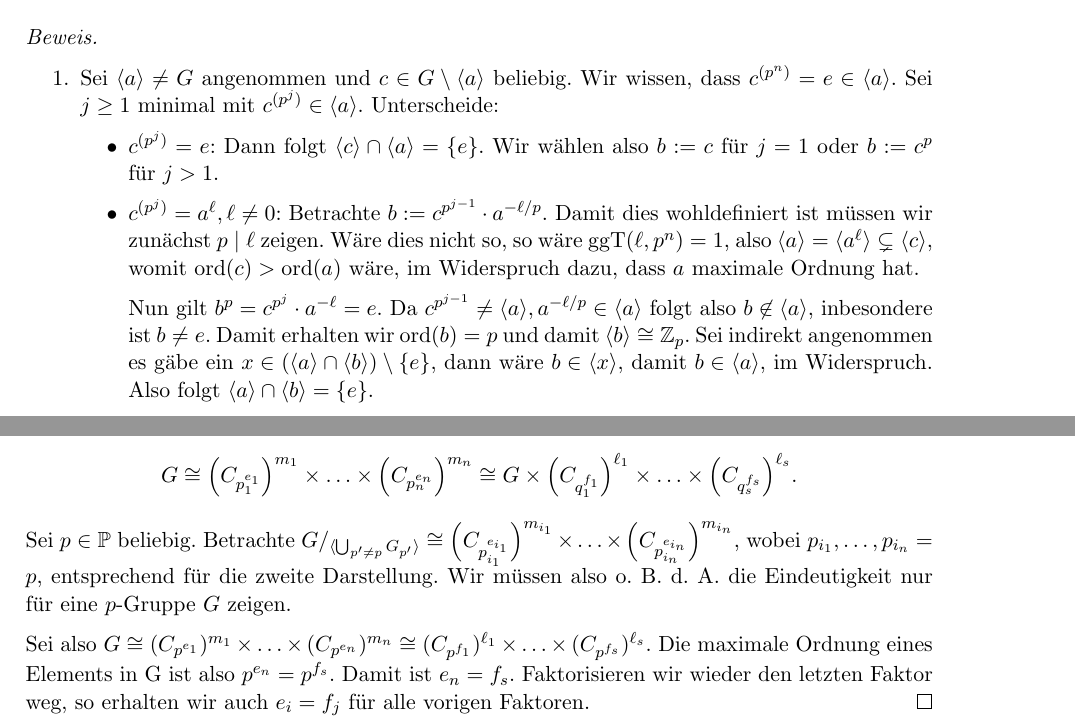
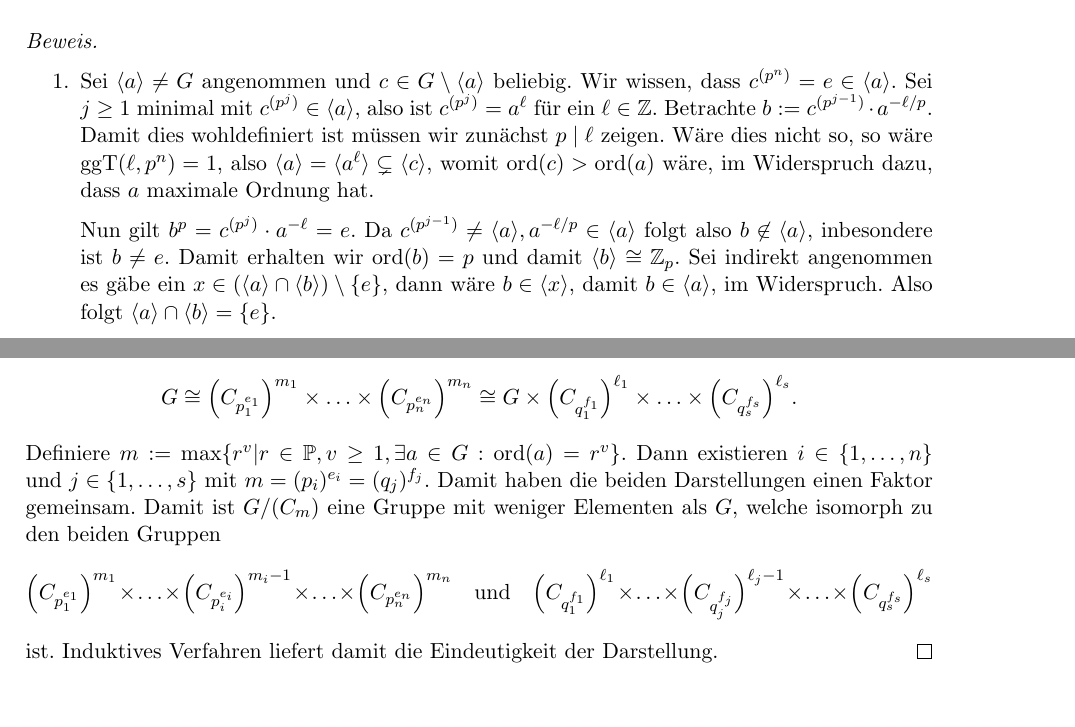
Before and after one commit to epsilon-equals-zero/algebra-2023s-vorlesung, a LaTeX document (src/document.tex, which reads src/02-elementare-strukturentheorie/gruppen.tex): two parts of pages 41 and 42 of 45, joined at a grey line, cut so that both start at the same text, the shorter picture padded with empty space. Compiled offline with pdfLaTeX.

Commit message:
PinskerMail + Def Cm

```diff
--- a/src/02-elementare-strukturentheorie/gruppen.tex
+++ b/src/02-elementare-strukturentheorie/gruppen.tex
@@ -643,13 +648,10 @@ Es sei an die Definition einer zyklischen Gruppe in \cref{def:gruppe} erinnert.
 
 \begin{proof}{\ }
     \begin{enumerate}
-        \item Sei $\langle a \rangle \neq G$ angenommen und $c \in G \setminus \langle a \rangle$ beliebig. Wir wissen, dass $c^{(p^n)} = e \in \langle a \rangle$. Sei $j \geq 1$ minimal mit $c^{(p^j)} \in \langle a \rangle$. Unterscheide:
-        \begin{itemize}
-            \item $c^{(p^j)} = e$: Dann folgt $\langle c \rangle \cap \langle a \rangle = \{e\}$. Wir wählen also $b := c$ für $j = 1$ oder $b := c^p$ für $j > 1$.
-            \item $c^{(p^j)} = a^\ell, \ell \neq 0$: Betrachte $b := c^{p^{j-1}} \cdot a^{-\ell / p}$. Damit dies wohldefiniert ist müssen wir zunächst $p \mid \ell$ zeigen. Wäre dies nicht so, so wäre $\mathrm{ggT}(\ell, p^n) = 1$, also $\langle a \rangle = \langle a^\ell \rangle \subsetneq \langle c \rangle$, womit $\ord(c) > \ord(a)$ wäre, im Widerspruch dazu, dass $a$ maximale Ordnung hat.
+        \item Sei $\langle a \rangle \neq G$ angenommen und $c \in G \setminus \langle a \rangle$ beliebig. Wir wissen, dass $c^{(p^n)} = e \in \langle a \rangle$. Sei $j \geq 1$ minimal mit $c^{(p^j)} \in \langle a \rangle$, also ist
+            $c^{(p^j)} = a^\ell$ für ein $\ell\in\mathbb{Z}$. Betrachte $b := c^{(p^{j-1})} \cdot a^{-\ell / p}$. Damit dies wohldefiniert ist müssen wir zunächst $p \mid \ell$ zeigen. Wäre dies nicht so, so wäre $\mathrm{ggT}(\ell, p^n) = 1$, also $\langle a \rangle = \langle a^\ell \rangle \subsetneq \langle c \rangle$, womit $\ord(c) > \ord(a)$ wäre, im Widerspruch dazu, dass $a$ maximale Ordnung hat.
 
-            Nun gilt $b^p = c^{p^j} \cdot a^{- \ell} = e$. Da $c^{p^{j-1}} \neq \langle a \rangle, a^{-\ell / p} \in \langle a \rangle$ folgt also $b \not\in \langle a \rangle$, inbesondere ist $b \neq e$. Damit erhalten wir $\ord(b) = p$ und damit $\langle b \rangle \cong \mathbb{Z}_p$. Sei indirekt angenommen es gäbe ein $x \in (\langle a \rangle \cap \langle b \rangle) \setminus \{e\}$, dann wäre $b \in \langle x \rangle$, damit $b \in \langle a \rangle$, im Widerspruch. Also folgt $\langle a \rangle \cap \langle b \rangle = \{e\}$.
-        \end{itemize}
+            Nun gilt $b^p = c^{(p^j)} \cdot a^{- \ell} = e$. Da $c^{(p^{j-1})} \neq \langle a \rangle, a^{-\ell / p} \in \langle a \rangle$ folgt also $b \not\in \langle a \rangle$, inbesondere ist $b \neq e$. Damit erhalten wir $\ord(b) = p$ und damit $\langle b \rangle \cong \mathbb{Z}_p$. Sei indirekt angenommen es gäbe ein $x \in (\langle a \rangle \cap \langle b \rangle) \setminus \{e\}$, dann wäre $b \in \langle x \rangle$, damit $b \in \langle a \rangle$, im Widerspruch. Also folgt $\langle a \rangle \cap \langle b \rangle = \{e\}$.
 
         \item Sei $U \leq G$ maximal mit $U \cap \langle a \rangle = \{e\}$, vermöge Lemma von Zorn angewandt auf $(\{ U \leq G \mid U \cap \langle a \rangle = \{e\} \}, \subseteq)$.
 
@@ -672,7 +674,10 @@ Es sei an die Definition einer zyklischen Gruppe in \cref{def:gruppe} erinnert.
 
     Sei $a \in G$ mit maximaler Ordnung $p^{e_n}$, so wissen wir nach \cref{lemma:p-gruppe-max-ordnung} $G \cong \langle a \rangle \times U$, wobei $\langle a \rangle \cong C_{p^{e_n}}$. Dies wird induktiv mit $U$ wiederholt, wobei wir dies nur endlich oft machen müssen, da $G$ endlich ist.
 
-    Zeigen wir nun noch die Eindeutigkeit: Sei $$G \cong \Bigl( C_{p_1^{e_1}} \Bigr)^{m_1} \times \hdots \times \Bigl( C_{p_n^{e_n}} \Bigr)^{m_n} \cong G \times \Bigl( C_{q_1^{f_1}} \Bigr)^{\ell_1} \times \hdots \times \Bigl( C_{q_s^{f_s}} \Bigr)^{\ell_s} .$$ Sei $p \in \mathbb{P}$ beliebig. Betrachte $G /_{\langle \bigcup_{p' \neq p} G_{p'} \rangle} \cong \Bigl( C_{p_{i_1}^{e_{i_1}}} \Bigr)^{m_{i_1}} \times \hdots \times \Bigl( C_{p_{i_n}^{e_{i_n}}} \Bigr)^{m_{i_n}}$, wobei $p_{i_1}, \hdots, p_{i_n} = p$, entsprechend für die zweite Darstellung. Wir müssen also \obda die Eindeutigkeit nur für eine $p$-Gruppe $G$ zeigen.
-
-    Sei also $G \cong (C_{p^{e_1}})^{m_1} \times \hdots \times (C_{p^{e_n}})^{m_n} \cong (C_{p^{f_1}})^{\ell_1} \times \hdots \times (C_{p^{f_s}})^{\ell_s}$. Die maximale Ordnung eines Elements in G ist also $p^{e_n} = p^{f_s}$. Damit ist $e_n = f_s$. Faktorisieren wir wieder den letzten Faktor weg, so erhalten wir auch $e_i = f_j$ für alle vorigen Faktoren.
+    Zeigen wir nun noch die Eindeutigkeit: Sei $$G \cong \Bigl( C_{p_1^{e_1}} \Bigr)^{m_1} \times \hdots \times \Bigl( C_{p_n^{e_n}} \Bigr)^{m_n} \cong G \times \Bigl( C_{q_1^{f_1}} \Bigr)^{\ell_1} \times \hdots \times \Bigl( C_{q_s^{f_s}} \Bigr)^{\ell_s} .$$
+    Definiere $m:=\max\{r^v| r\in\mathbb{P}, v\geq1, \exists a\in G:\mathrm{ord}(a)=r^v\}$. Dann existieren $i\in\{1,\ldots,n\}$
+    und $j\in\{1,\ldots,s\}$ mit $m=(p_i)^{e_i}=(q_j)^{f_j}$. Damit haben die beiden Darstellungen einen Faktor gemeinsam. Damit ist
+    $G/(C_{m})$ eine Gruppe mit weniger Elementen als $G$, welche isomorph zu den beiden Gruppen
+    $$\Bigl( C_{p_1^{e_1}} \Bigr)^{m_1} \times \hdots \times \Bigl( C_{p_i^{e_i}} \Bigr)^{m_i-1} \times \hdots \times \Bigl( C_{p_n^{e_n}} \Bigr)^{m_n} \quad\text{und}\quad \Bigl( C_{q_1^{f_1}} \Bigr)^{\ell_1} \times \hdots \times\Bigl( C_{q_j^{f_j}} \Bigr)^{\ell_j-1} \times \hdots\times \Bigl( C_{q_s^{f_s}} \Bigr)^{\ell_s}$$
+    ist. Induktives Verfahren liefert damit die Eindeutigkeit der Darstellung.
 \end{proof}
```
Also changed, not shown: src/02-elementare-strukturentheorie/gruppen.tex (5 more changed lines).
